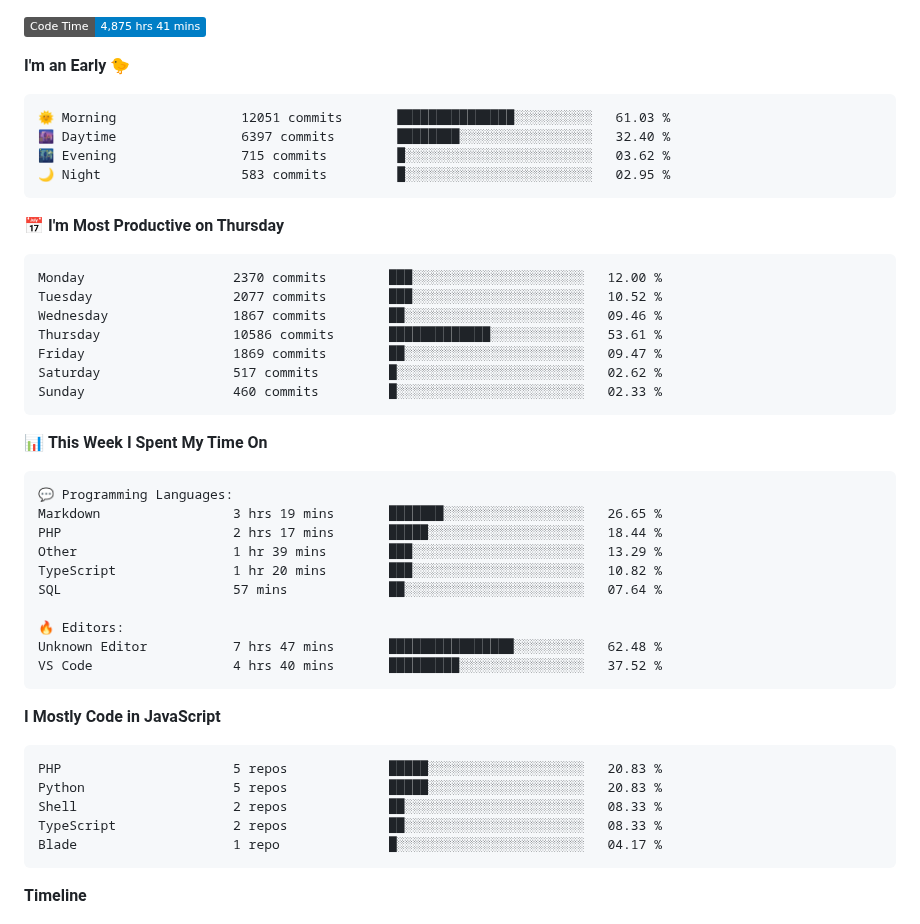
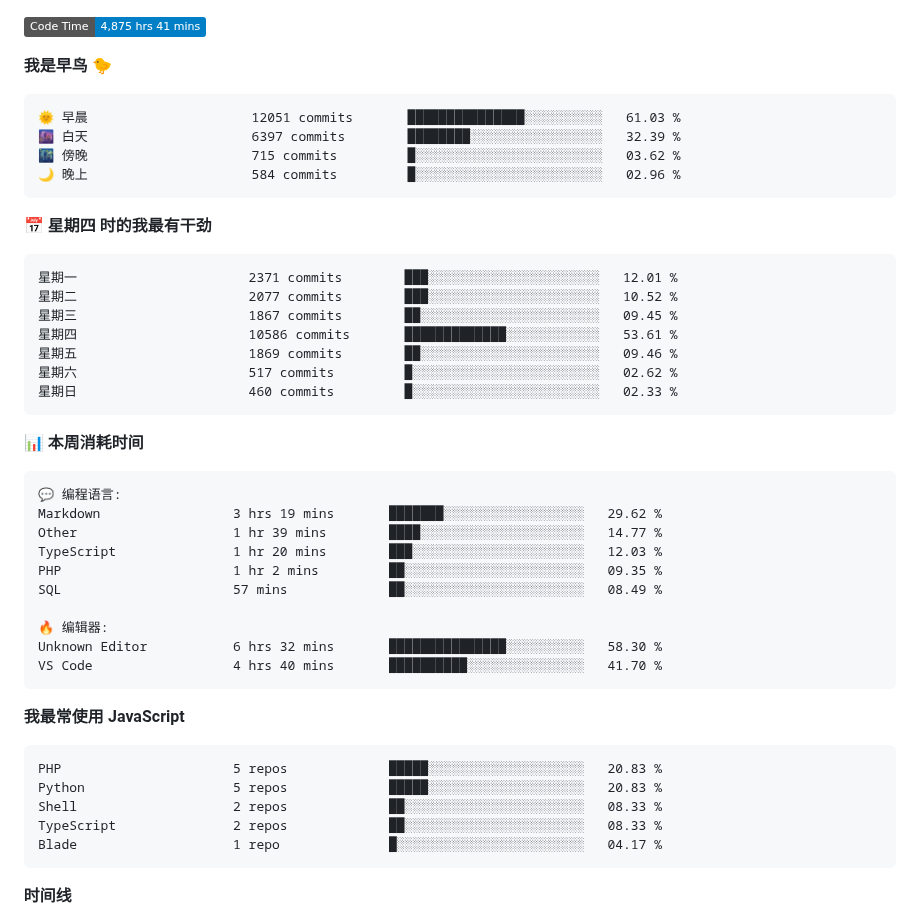
Before and after one commit to abrahamgreyson/abrahamgreyson, a Markdown page: README.md, the part around one of its changes. Drawn GitHub-style; badges without logos.

Commit message:
Updated with Dev Metrics

````diff
--- a/README.md
+++ b/README.md
@@ -1,43 +1,43 @@
 <!--START_SECTION:waka-->
 ![Code Time](http://img.shields.io/badge/Code%20Time-4%2C875%20hrs%2041%20mins-blue?style=flat)
 
-**I'm an Early 🐤**
+**我是早鸟 🐤**
 
 ```text
-🌞 Morning                12051 commits       ███████████████░░░░░░░░░░   61.03 %
-🌆 Daytime                6397 commits        ████████░░░░░░░░░░░░░░░░░   32.40 %
-🌃 Evening                715 commits         █░░░░░░░░░░░░░░░░░░░░░░░░   03.62 %
-🌙 Night                  583 commits         █░░░░░░░░░░░░░░░░░░░░░░░░   02.95 %
+🌞 早晨                     12051 commits       ███████████████░░░░░░░░░░   61.03 %
+🌆 白天                     6397 commits        ████████░░░░░░░░░░░░░░░░░   32.39 %
+🌃 傍晚                     715 commits         █░░░░░░░░░░░░░░░░░░░░░░░░   03.62 %
+🌙 晚上                     584 commits         █░░░░░░░░░░░░░░░░░░░░░░░░   02.96 %
 ```
-📅 **I'm Most Productive on Thursday**
+📅 **星期四 时的我最有干劲**
 
 ```text
-Monday                   2370 commits        ███░░░░░░░░░░░░░░░░░░░░░░   12.00 %
-Tuesday                  2077 commits        ███░░░░░░░░░░░░░░░░░░░░░░   10.52 %
-Wednesday                1867 commits        ██░░░░░░░░░░░░░░░░░░░░░░░   09.46 %
-Thursday                 10586 commits       █████████████░░░░░░░░░░░░   53.61 %
-Friday                   1869 commits        ██░░░░░░░░░░░░░░░░░░░░░░░   09.47 %
-Saturday                 517 commits         █░░░░░░░░░░░░░░░░░░░░░░░░   02.62 %
-Sunday                   460 commits         █░░░░░░░░░░░░░░░░░░░░░░░░   02.33 %
+星期一                      2371 commits        ███░░░░░░░░░░░░░░░░░░░░░░   12.01 %
+星期二                      2077 commits        ███░░░░░░░░░░░░░░░░░░░░░░   10.52 %
+星期三                      1867 commits        ██░░░░░░░░░░░░░░░░░░░░░░░   09.45 %
+星期四                      10586 commits       █████████████░░░░░░░░░░░░   53.61 %
+星期五                      1869 commits        ██░░░░░░░░░░░░░░░░░░░░░░░   09.46 %
+星期六                      517 commits         █░░░░░░░░░░░░░░░░░░░░░░░░   02.62 %
+星期日                      460 commits         █░░░░░░░░░░░░░░░░░░░░░░░░   02.33 %
 ```
 
 
-📊 **This Week I Spent My Time On**
+📊 **本周消耗时间**
 
 ```text
-💬 Programming Languages:
-Markdown                 3 hrs 19 mins       ███████░░░░░░░░░░░░░░░░░░   26.65 %
-PHP                      2 hrs 17 mins       █████░░░░░░░░░░░░░░░░░░░░   18.44 %
-Other                    1 hr 39 mins        ███░░░░░░░░░░░░░░░░░░░░░░   13.29 %
-TypeScript               1 hr 20 mins        ███░░░░░░░░░░░░░░░░░░░░░░   10.82 %
-SQL                      57 mins             ██░░░░░░░░░░░░░░░░░░░░░░░   07.64 %
+💬 编程语言:
+Markdown                 3 hrs 19 mins       ███████░░░░░░░░░░░░░░░░░░   29.62 %
+Other                    1 hr 39 mins        ████░░░░░░░░░░░░░░░░░░░░░   14.77 %
+TypeScript               1 hr 20 mins        ███░░░░░░░░░░░░░░░░░░░░░░   12.03 %
+PHP                      1 hr 2 mins         ██░░░░░░░░░░░░░░░░░░░░░░░   09.35 %
+SQL                      57 mins             ██░░░░░░░░░░░░░░░░░░░░░░░   08.49 %
 
-🔥 Editors:
-Unknown Editor           7 hrs 47 mins       ████████████████░░░░░░░░░   62.48 %
-VS Code                  4 hrs 40 mins       █████████░░░░░░░░░░░░░░░░   37.52 %
+🔥 编辑器:
+Unknown Editor           6 hrs 32 mins       ███████████████░░░░░░░░░░   58.30 %
+VS Code                  4 hrs 40 mins       ██████████░░░░░░░░░░░░░░░   41.70 %
 ```
 
-**I Mostly Code in JavaScript**
+**我最常使用 JavaScript**
 
 ```text
 PHP                      5 repos             █████░░░░░░░░░░░░░░░░░░░░   20.83 %
@@ -49,7 +49,7 @@ Blade                    1 repo              █░░░░░░░░░░
 
 
 
-**Timeline**
+**时间线**
 
 ![Lines of Code chart](https://raw.githubusercontent.com/abrahamgreyson/abrahamgreyson/main/assets/bar_graph.png)
 
````
Also changed, not shown: other parts of README.md (+1 -1 lines), assets/bar_graph.png.
